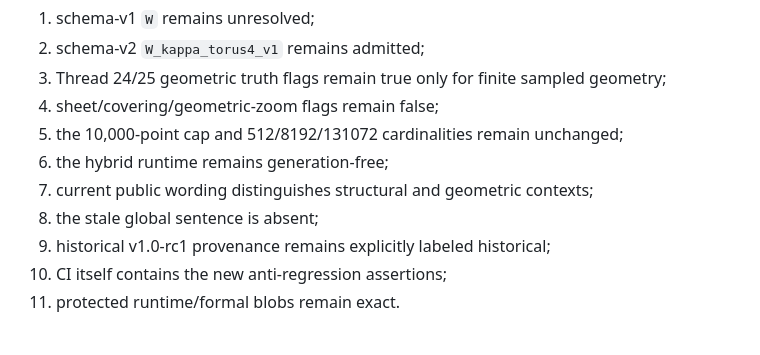
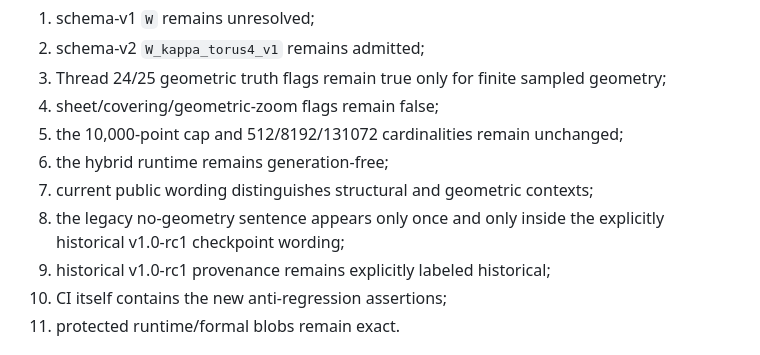
Before and after one commit to Akari-H-111/self-similar-calabi-yau-visualizer, a Markdown page: docs/CURRENT_STATE_PROVENANCE_SYNCHRONIZATION_v0_01.md, the part around the change. GitHub-like rendering.

Commit message:
docs: record historical-only legacy wording invariant

```diff
--- a/docs/CURRENT_STATE_PROVENANCE_SYNCHRONIZATION_v0_01.md
+++ b/docs/CURRENT_STATE_PROVENANCE_SYNCHRONIZATION_v0_01.md
@@ -138,7 +138,7 @@ The Thread 27R verifier checks:
 5. the 10,000-point cap and 512/8192/131072 cardinalities remain unchanged;
 6. the hybrid runtime remains generation-free;
 7. current public wording distinguishes structural and geometric contexts;
-8. the stale global sentence is absent;
+8. the legacy no-geometry sentence appears only once and only inside the explicitly historical v1.0-rc1 checkpoint wording;
 9. historical v1.0-rc1 provenance remains explicitly labeled historical;
 10. CI itself contains the new anti-regression assertions;
 11. protected runtime/formal blobs remain exact.
```
